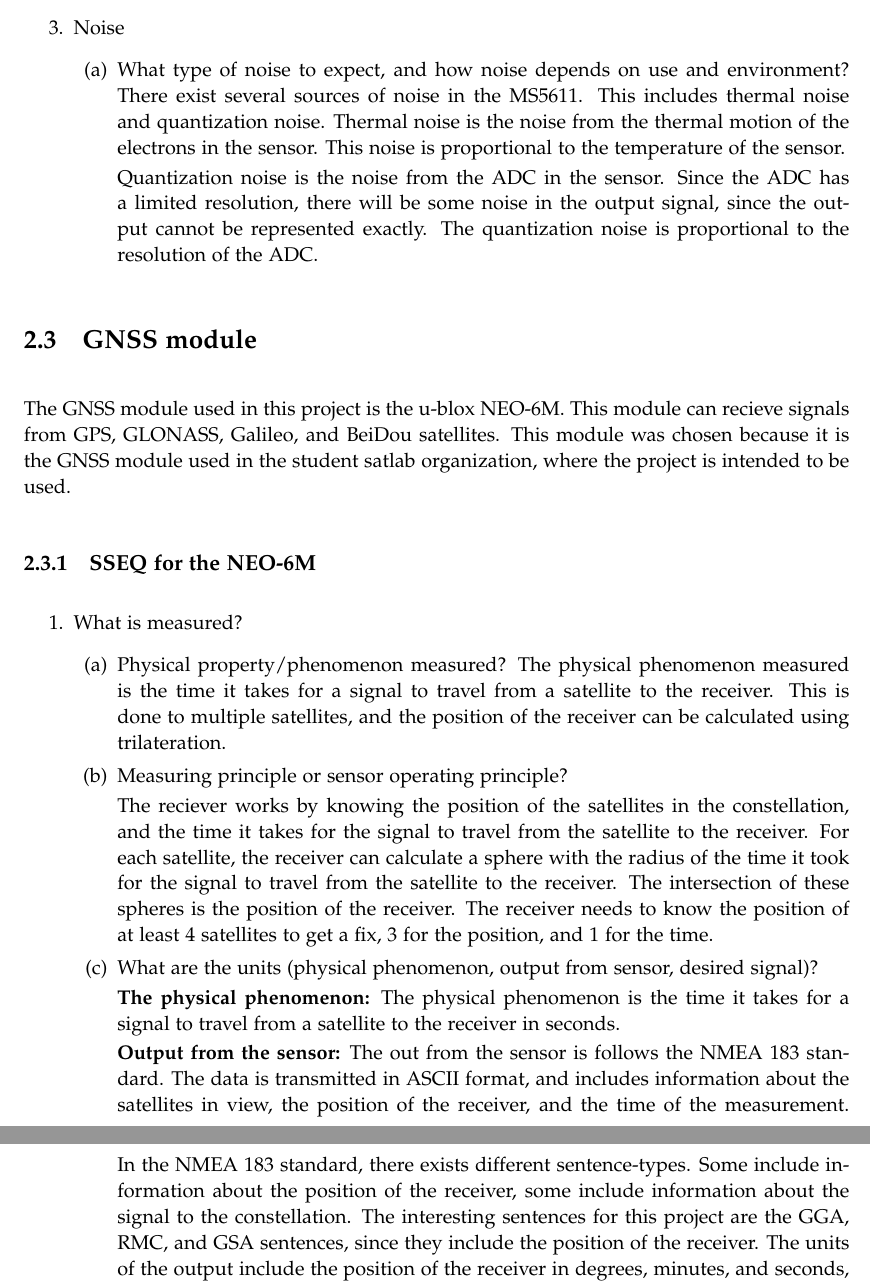
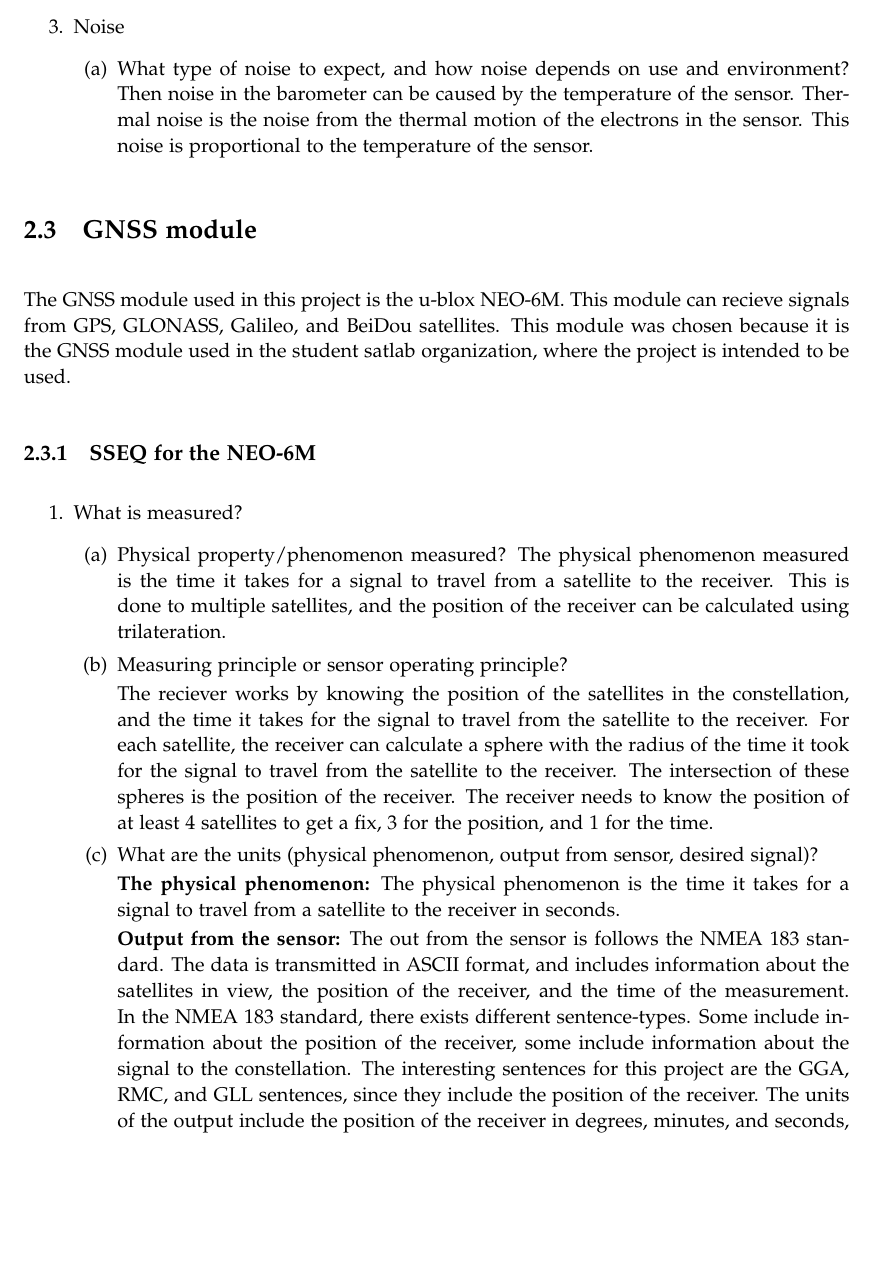
Before and after one commit to JensMoeslund/gps-miniprojekt, a LaTeX thesis (report/master.tex, which reads report/chapters/02Harware/00meta.tex): two parts of pages 6 and 7 of 19 before the commit and part of page 6 of 19 after it, the two joined at a grey line, cut so that both start at the same text, the shorter picture padded with empty space. Compiled offline with pdfLaTeX.

Commit message:
slettemette

```diff
--- a/report/chapters/02Harware/00meta.tex
+++ b/report/chapters/02Harware/00meta.tex
@@ -80,15 +80,9 @@ Since the expected maximum altitude of the balloon is around 15 km, the MS5611 i
     \item Noise
     \begin{enumerate}[(a)]
         \item What type of noise to expect, and how noise depends on use and environment?
-        There exist several sources of noise in the MS5611.
-        This includes thermal noise and quantization noise.
+        Then noise in the barometer can be caused by the temperature of the sensor.
         Thermal noise is the noise from the thermal motion of the electrons in the sensor.
         This noise is proportional to the temperature of the sensor.
-
-        Quantization noise is the noise from the ADC in the sensor.
-        Since the ADC has a limited resolution, there will be some noise in the output signal, since the output cannot be represented exactly.
-        The quantization noise is proportional to the resolution of the ADC.
-        %TODO: ved ikke om det er helt godt det her.
     \end{enumerate}
 \end{enumerate}
 
@@ -124,7 +118,7 @@ This module was chosen because it is the GNSS module used in the student satlab
         The data is transmitted in ASCII format, and includes information about the satellites in view, the position of the receiver, and the time of the measurement.
         In the NMEA 183 standard, there exists different sentence-types.
         Some include information about the position of the receiver, some include information about the signal to the constellation.
-        The interesting sentences for this project are the GGA, RMC, and GSA sentences, since they include the position of the receiver. %TODO: skriv lige de rigtige pakker.
+        The interesting sentences for this project are the GGA, RMC, and GLL sentences, since they include the position of the receiver.
         The units of the output include the position of the receiver in degrees, minutes, and seconds, the speed of the receiver in knots, and the course of the receiver in degrees.
         Furthermore, it also includes the SNR (Signal to Noise Ratio) of the signal from the satellites in dB.
 
```
Also changed, not shown: report/chapters/02Harware/00meta.tex (4 more changed lines).
